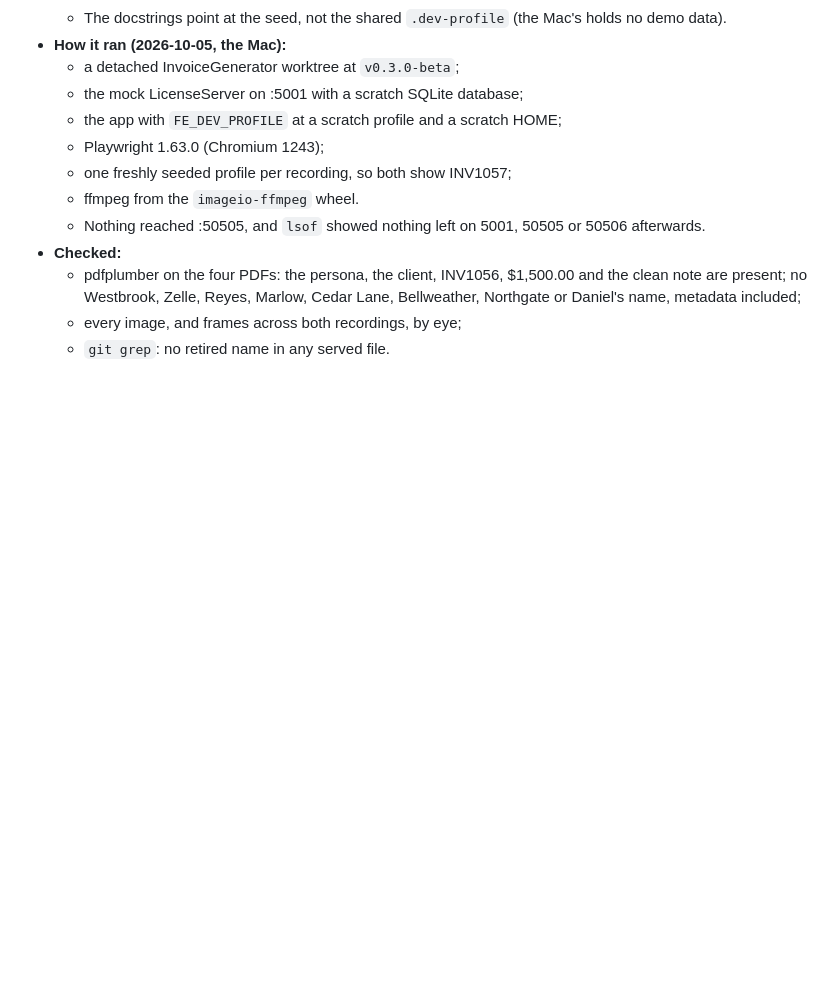
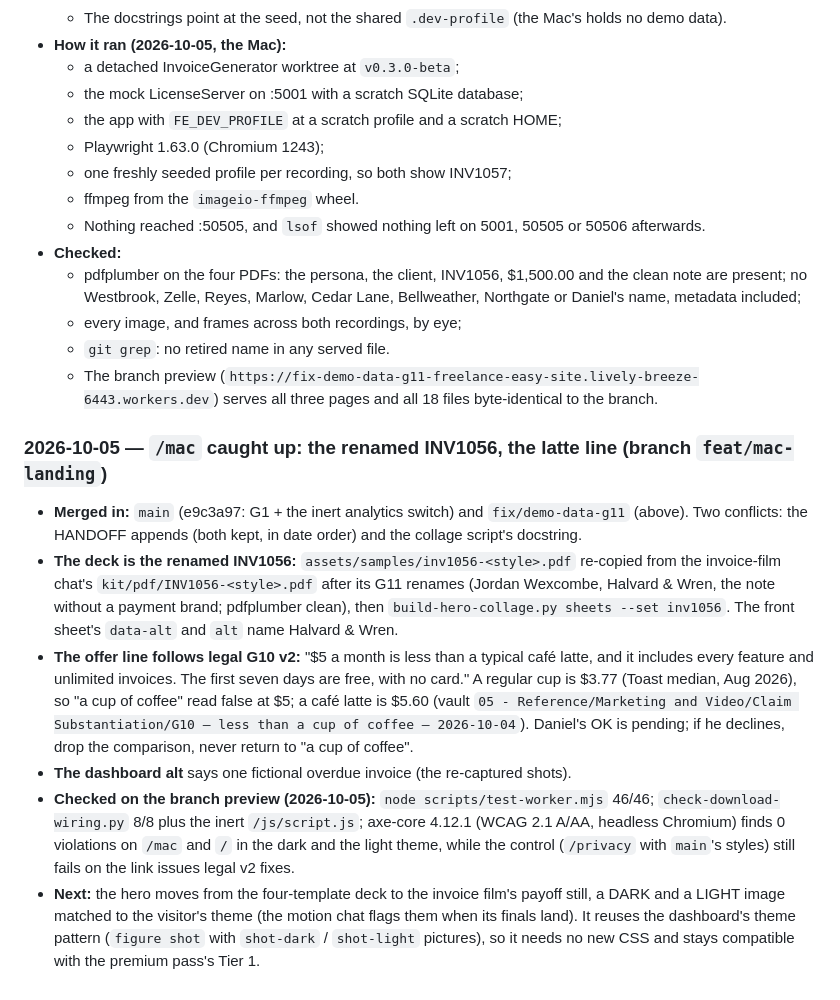
Before and after one commit to Freelance-Easy/freelance-easy-site, a Markdown page: HANDOFF.md, the part around the change. Drawn GitHub-style; blank space fills up the shorter version.

Commit message:
HANDOFF: /mac caught up (main + the G11 demo data merged in, the renamed INV1056, the latte line, the checks)
Co-Authored-By: Claude Opus 5.5 <noreply@anthropic.com>

```diff
--- a/HANDOFF.md
+++ b/HANDOFF.md
@@ -442,3 +442,13 @@ Legal's demo-data rule G11 (vault `03 - Operations/Legal & Compliance Audit —
   - pdfplumber on the four PDFs: the persona, the client, INV1056, $1,500.00 and the clean note are present; no Westbrook, Zelle, Reyes, Marlow, Cedar Lane, Bellweather, Northgate or Daniel's name, metadata included;
   - every image, and frames across both recordings, by eye;
   - `git grep`: no retired name in any served file.
+  - The branch preview (`https://fix-demo-data-g11-freelance-easy-site.lively-breeze-6443.workers.dev`) serves all three pages and all 18 files byte-identical to the branch.
+
+### 2026-10-05 — `/mac` caught up: the renamed INV1056, the latte line (branch `feat/mac-landing`)
+
+- **Merged in:** `main` (e9c3a97: G1 + the inert analytics switch) and `fix/demo-data-g11` (above). Two conflicts: the HANDOFF appends (both kept, in date order) and the collage script's docstring.
+- **The deck is the renamed INV1056:** `assets/samples/inv1056-<style>.pdf` re-copied from the invoice-film chat's `kit/pdf/INV1056-<style>.pdf` after its G11 renames (Jordan Wexcombe, Halvard & Wren, the note without a payment brand; pdfplumber clean), then `build-hero-collage.py sheets --set inv1056`. The front sheet's `data-alt` and `alt` name Halvard & Wren.
+- **The offer line follows legal G10 v2:** "$5 a month is less than a typical café latte, and it includes every feature and unlimited invoices. The first seven days are free, with no card." A regular cup is $3.77 (Toast median, Aug 2026), so "a cup of coffee" read false at $5; a café latte is $5.60 (vault `05 - Reference/Marketing and Video/Claim Substantiation/G10 — less than a cup of coffee — 2026-10-04`). Daniel's OK is pending; if he declines, drop the comparison, never return to "a cup of coffee".
+- **The dashboard alt** says one fictional overdue invoice (the re-captured shots).
+- **Checked on the branch preview (2026-10-05):** `node scripts/test-worker.mjs` 46/46; `check-download-wiring.py` 8/8 plus the inert `/js/script.js`; axe-core 4.12.1 (WCAG 2.1 A/AA, headless Chromium) finds 0 violations on `/mac` and `/` in the dark and the light theme, while the control (`/privacy` with `main`'s styles) still fails on the link issues legal v2 fixes.
+- **Next:** the hero moves from the four-template deck to the invoice film's payoff still, a DARK and a LIGHT image matched to the visitor's theme (the motion chat flags them when its finals land). It reuses the dashboard's theme pattern (`figure shot` with `shot-dark` / `shot-light` pictures), so it needs no new CSS and stays compatible with the premium pass's Tier 1.
```
